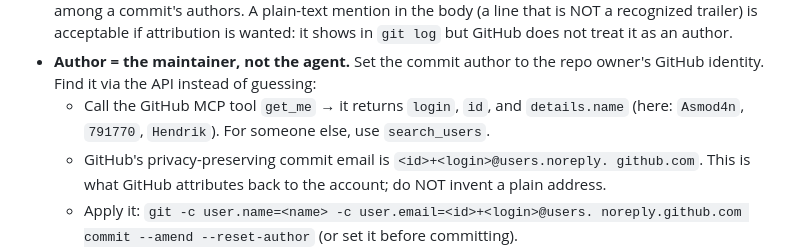
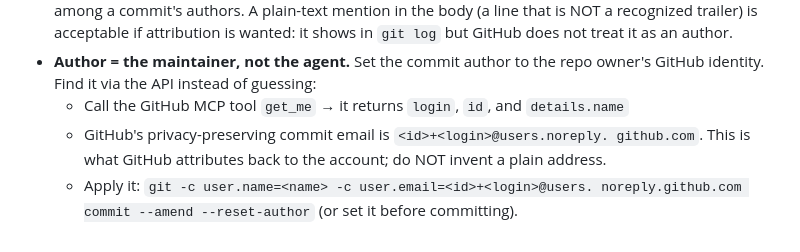
Before and after one commit to Asmod4n/mruby-lsp, a Markdown page: AGENTS.md, the part around the change. Rendered like a GitHub page.

Commit message:
Update instructions for setting commit author
Clarify how to set commit author using GitHub API.

```diff
--- a/AGENTS.md
+++ b/AGENTS.md
@@ -91,8 +91,7 @@ is incompatible with this premise.
 - **Author = the maintainer, not the agent.** Set the commit author to the repo
   owner's GitHub identity. Find it via the API instead of guessing:
   - Call the GitHub MCP tool `get_me` → it returns `login`, `id`, and
-    `details.name` (here: `Asmod4n`, `791770`, `Hendrik`). For someone else, use
-    `search_users`.
+    `details.name`
   - GitHub's privacy-preserving commit email is `<id>+<login>@users.noreply.
     github.com`. This is what GitHub
     attributes back to the account; do NOT invent a plain address.
```
